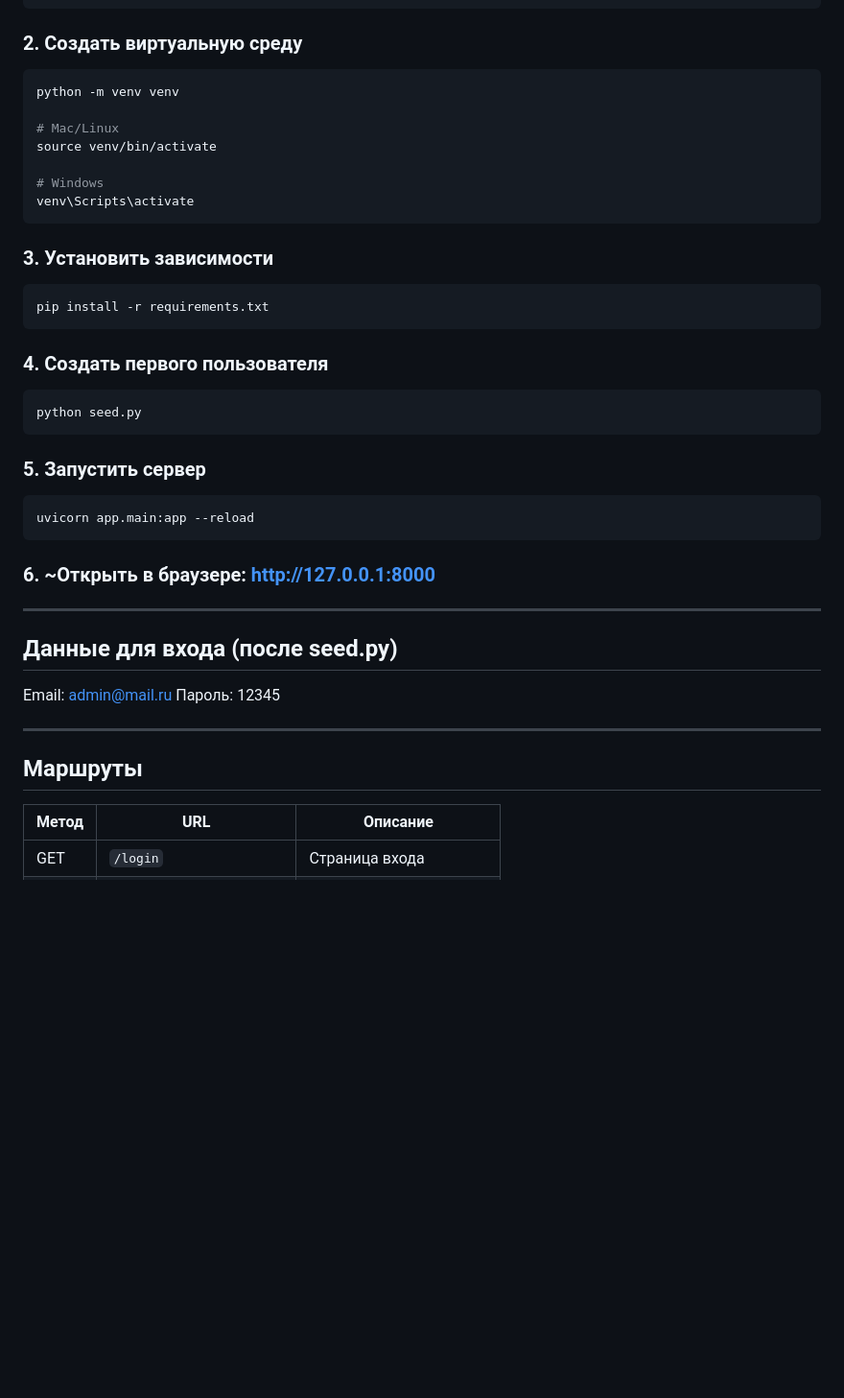
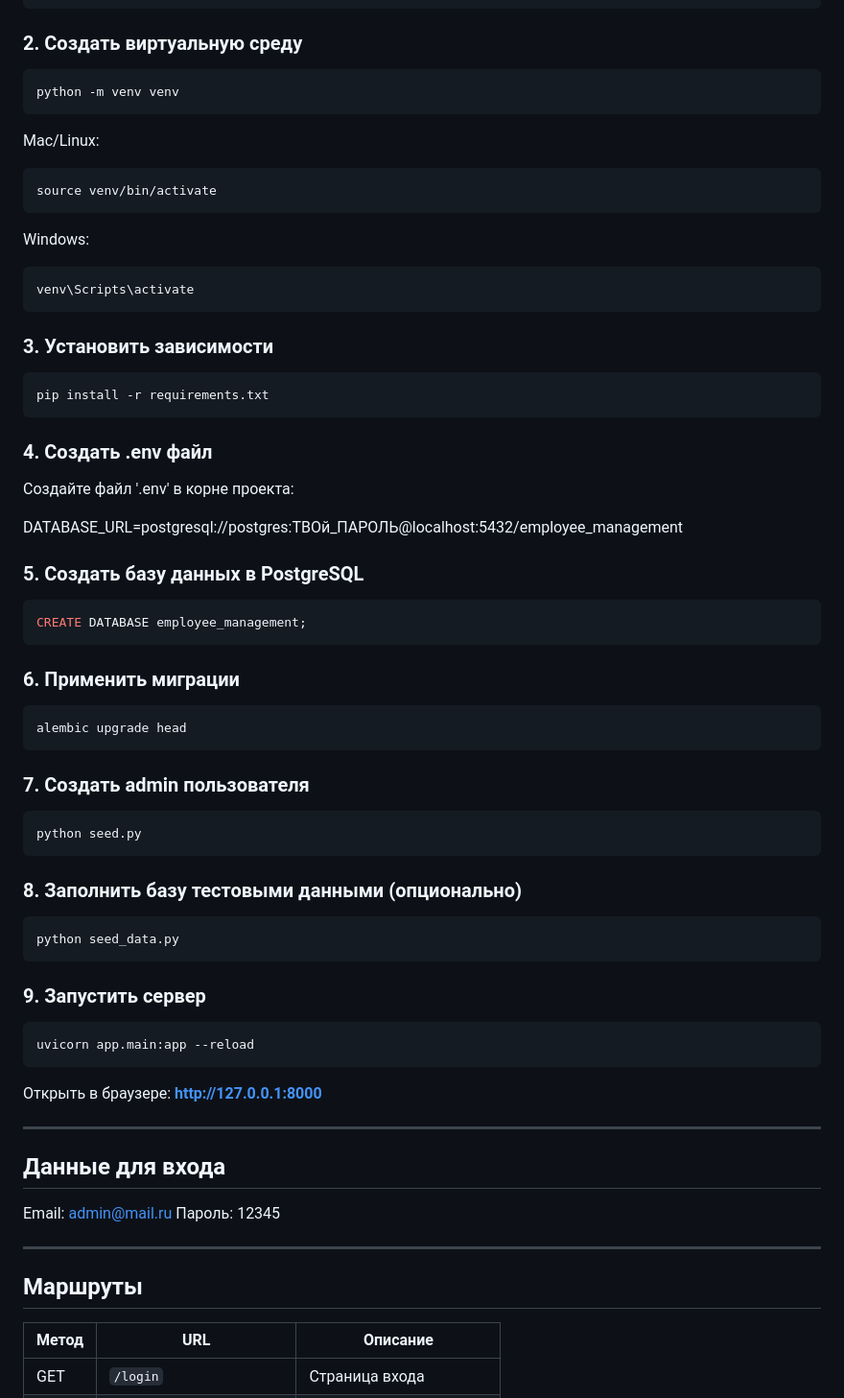
Before and after one commit to IslamK1/KMG_employment_management_system, a Markdown page: README.md, the part around one of its changes. Shown at 96% size. GitHub-like rendering; blank space fills up the shorter version.

Commit message:
Обновил README.md

````diff
--- a/README.md
+++ b/README.md
@@ -66,42 +85,77 @@ cd employee-management-system
 ```
 
 ### 2. Создать виртуальную среду
+
 ```bash
 python -m venv venv
+```
 
-# Mac/Linux
+Mac/Linux:
+
+```bash
 source venv/bin/activate
+```
 
-# Windows
+Windows:
+
+```bash
 venv\Scripts\activate
 ```
 
 ### 3. Установить зависимости
+
 ```bash
 pip install -r requirements.txt
 ```
 
-### 4. Создать первого пользователя
+### 4. Создать .env файл
+
+Создайте файл '.env' в корне проекта:
+
+DATABASE_URL=postgresql://postgres:ТВОй_ПАРОЛЬ@localhost:5432/employee_management
+
+### 5. Создать базу данных в PostgreSQL
+
+```sql
+CREATE DATABASE employee_management;
+```
+
+### 6. Применить миграции
+
+```bash
+alembic upgrade head
+```
+
+### 7. Создать admin пользователя
+
 ```bash
 python seed.py
 ```
 
-### 5. Запустить сервер
+### 8. Заполнить базу тестовыми данными (опционально)
+
+```bash
+python seed_data.py
+```
+
+### 9. Запустить сервер
+
 ```bash
 uvicorn app.main:app --reload
 ```
 
-### 6. ~Открыть в браузере: **http://127.0.0.1:8000**
+Открыть в браузере: **http://127.0.0.1:8000**
 
 ---
 
-##  Данные для входа (после seed.py)
+## Данные для входа
+
 Email:    admin@mail.ru
 Пароль:   12345
 
 ---
 
-##  Маршруты
+## Маршруты
 
 | Метод | URL | Описание |
 |-------|-----|----------|
````
Also changed, not shown: other parts of README.md (+71 -52 lines).
